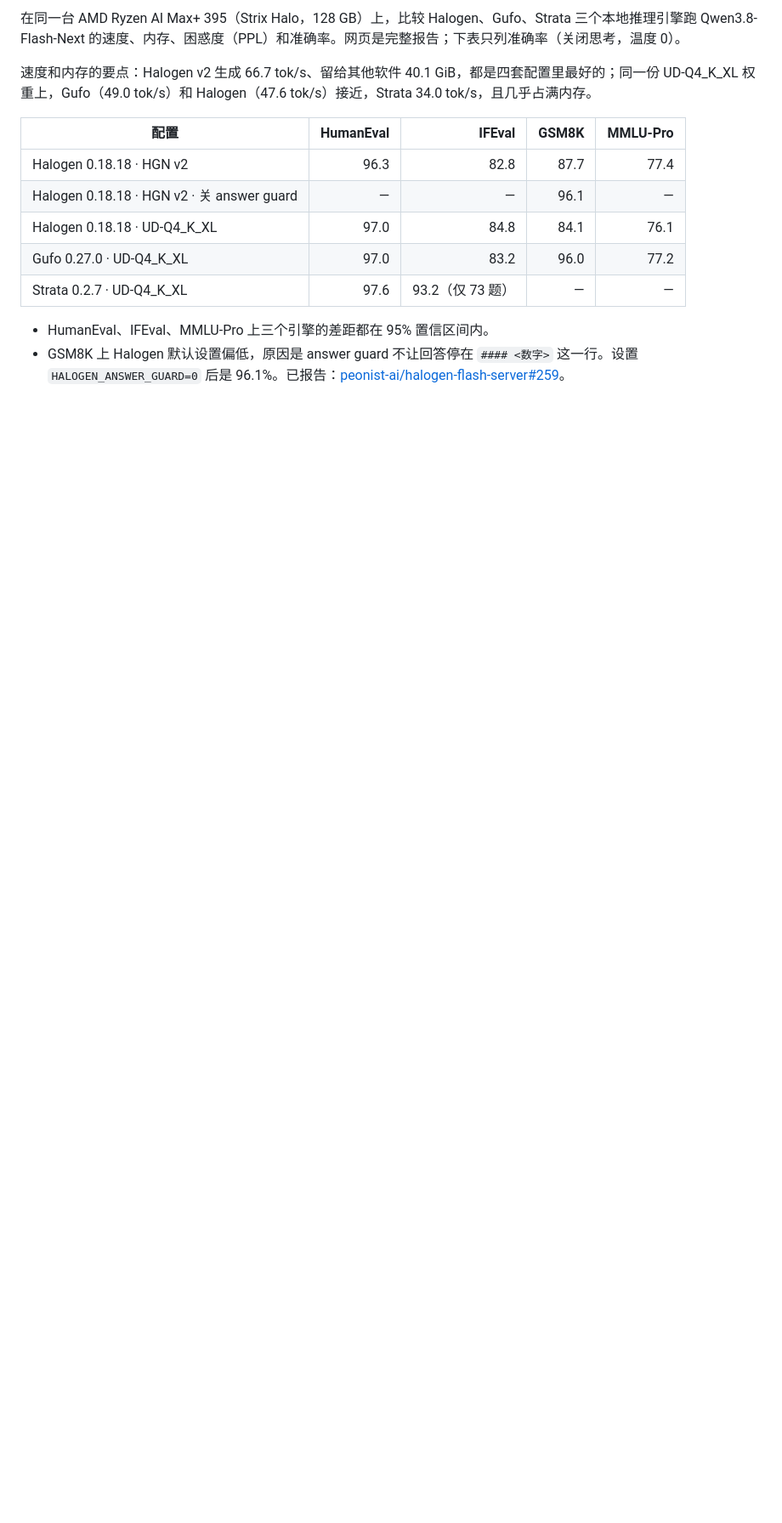
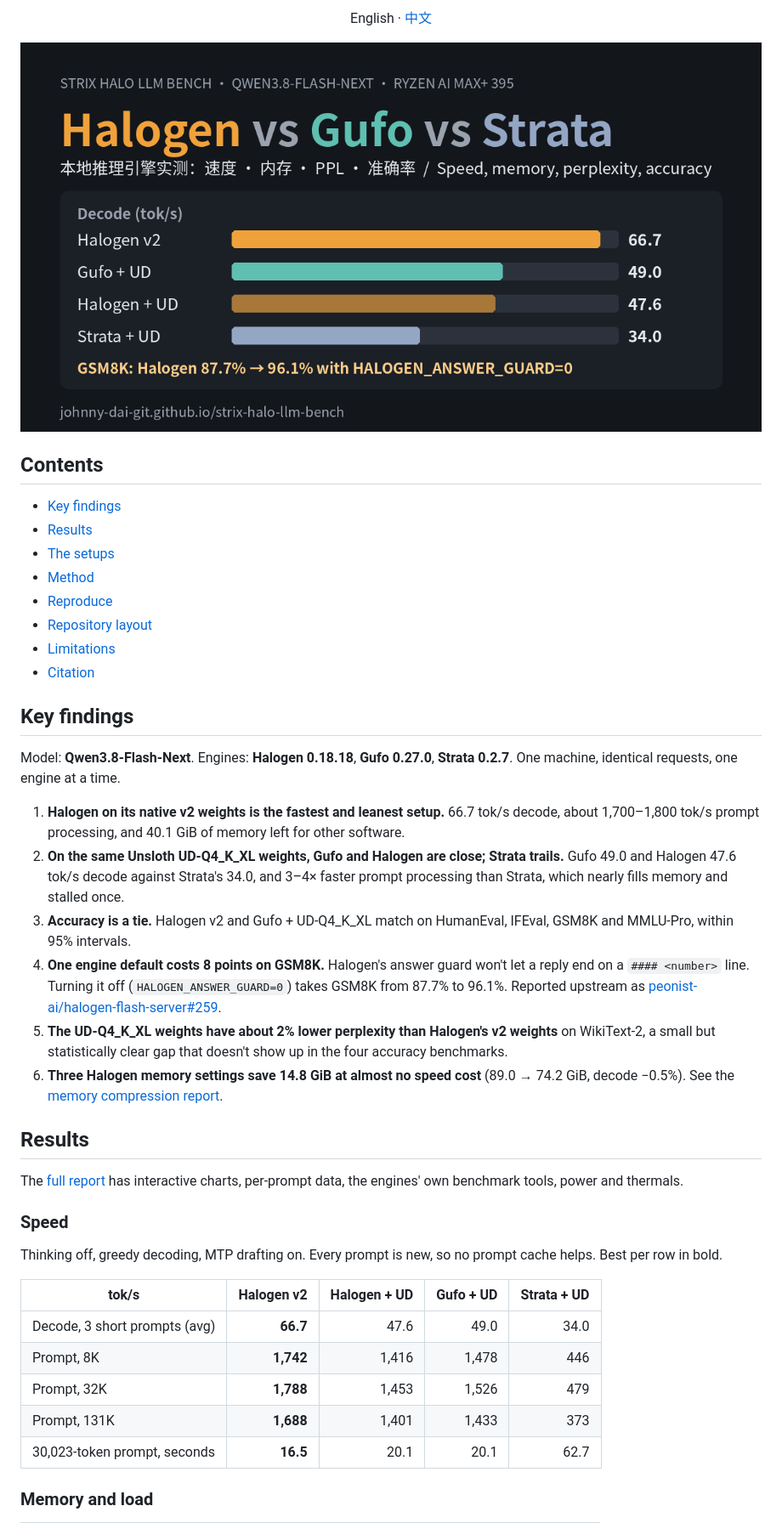
Before and after one commit to Johnny-dai-git/strix-halo-llm-bench, a Markdown page: README.md, the part around one of its changes. Shown at 85% size. Rendered like a GitHub page; pictures changed too: assets/og.png; blank space fills up the shorter version.

```diff
--- a/README.md
+++ b/README.md
@@ -8,16 +11,47 @@
 
-在同一台 AMD Ryzen AI Max+ 395（Strix Halo，128 GB）上，比较 Halogen、Gufo、Strata 三个本地推理引擎跑 Qwen3.8-Flash-Next 的速度、内存、困惑度（PPL）和准确率。网页是完整报告；下表只列准确率（关闭思考，温度 0）。
+English · [中文](README.zh-CN.md)
 
-速度和内存的要点：Halogen v2 生成 66.7 tok/s、留给其他软件 40.1 GiB，都是四套配置里最好的；同一份 UD-Q4_K_XL 权重上，Gufo（49.0 tok/s）和 Halogen（47.6 tok/s）接近，Strata 34.0 tok/s，且几乎占满内存。
+[![Halogen vs Gufo vs Strata](assets/og.png)](https://johnny-dai-git.github.io/strix-halo-llm-bench/)
 
-| 配置 | HumanEval | IFEval | GSM8K | MMLU-Pro |
+</div>
+
+## Contents
+
+- [Key findings](#key-findings)
+- [Results](#results)
+- [The setups](#the-setups)
+- [Method](#method)
+- [Reproduce](#reproduce)
+- [Repository layout](#repository-layout)
+- [Limitations](#limitations)
+- [Citation](#citation)
+
+## Key findings
+
+Model: **Qwen3.8-Flash-Next**. Engines: **Halogen 0.18.18**, **Gufo 0.27.0**, **Strata 0.2.7**. One machine, identical requests, one engine at a time.
+
+1. **Halogen on its native v2 weights is the fastest and leanest setup.** 66.7 tok/s decode, about 1,700–1,800 tok/s prompt processing, and 40.1 GiB of memory left for other software.
+2. **On the same Unsloth UD-Q4_K_XL weights, Gufo and Halogen are close; Strata trails.** Gufo 49.0 and Halogen 47.6 tok/s decode against Strata's 34.0, and 3–4× faster prompt processing than Strata, which nearly fills memory and stalled once.
+3. **Accuracy is a tie.** Halogen v2 and Gufo + UD-Q4_K_XL match on HumanEval, IFEval, GSM8K and MMLU-Pro, within 95% intervals.
+4. **One engine default costs 8 points on GSM8K.** Halogen's answer guard won't let a reply end on a `#### <number>` line. Turning it off (`HALOGEN_ANSWER_GUARD=0`) takes GSM8K from 87.7% to 96.1%. Reported upstream as [peonist-ai/halogen-flash-server#259](https://github.com/peonist-ai/halogen-flash-server/issues/259).
+5. **The UD-Q4_K_XL weights have about 2% lower perplexity than Halogen's v2 weights** on WikiText-2, a small but statistically clear gap that doesn't show up in the four accuracy benchmarks.
+6. **Three Halogen memory settings save 14.8 GiB at almost no speed cost** (89.0 → 74.2 GiB, decode −0.5%). See the [memory compression report](https://johnny-dai-git.github.io/strix-halo-llm-bench/memory.html).
+
+## Results
+
+The [full report](https://johnny-dai-git.github.io/strix-halo-llm-bench/) has interactive charts, per-prompt data, the engines' own benchmark tools, power and thermals.
+
+### Speed
+
+Thinking off, greedy decoding, MTP drafting on. Every prompt is new, so no prompt cache helps. Best per row in bold.
+
+| tok/s | Halogen v2 | Halogen + UD | Gufo + UD | Strata + UD |
 |---|---:|---:|---:|---:|
-| Halogen 0.18.18 · HGN v2 | 96.3 | 82.8 | 87.7 | 77.4 |
-| Halogen 0.18.18 · HGN v2 · 关 answer guard | — | — | 96.1 | — |
-| Halogen 0.18.18 · UD-Q4_K_XL | 97.0 | 84.8 | 84.1 | 76.1 |
-| Gufo 0.27.0 · UD-Q4_K_XL | 97.0 | 83.2 | 96.0 | 77.2 |
-| Strata 0.2.7 · UD-Q4_K_XL | 97.6 | 93.2（仅 73 题） | — | — |
+| Decode, 3 short prompts (avg) | **66.7** | 47.6 | 49.0 | 34.0 |
+| Prompt, 8K | **1,742** | 1,416 | 1,478 | 446 |
+| Prompt, 32K | **1,788** | 1,453 | 1,526 | 479 |
+| Prompt, 131K | **1,688** | 1,401 | 1,433 | 373 |
+| 30,023-token prompt, seconds | **16.5** | 20.1 | 20.1 | 62.7 |
 
-- HumanEval、IFEval、MMLU-Pro 上三个引擎的差距都在 95% 置信区间内。
-- GSM8K 上 Halogen 默认设置偏低，原因是 answer guard 不让回答停在 `#### <数字>` 这一行。设置 `HALOGEN_ANSWER_GUARD=0` 后是 96.1%。已报告：[peonist-ai/halogen-flash-server#259](https://github.com/peonist-ai/halogen-flash-server/issues/259)。
+### Memory and load
 
```
Also changed, not shown: other parts of README.md (+98 -21 lines), README.zh-CN.md (added, +159 -0 lines), runner/README.md (+2 -2 lines), assets/og-memory.png, 3 other files.
